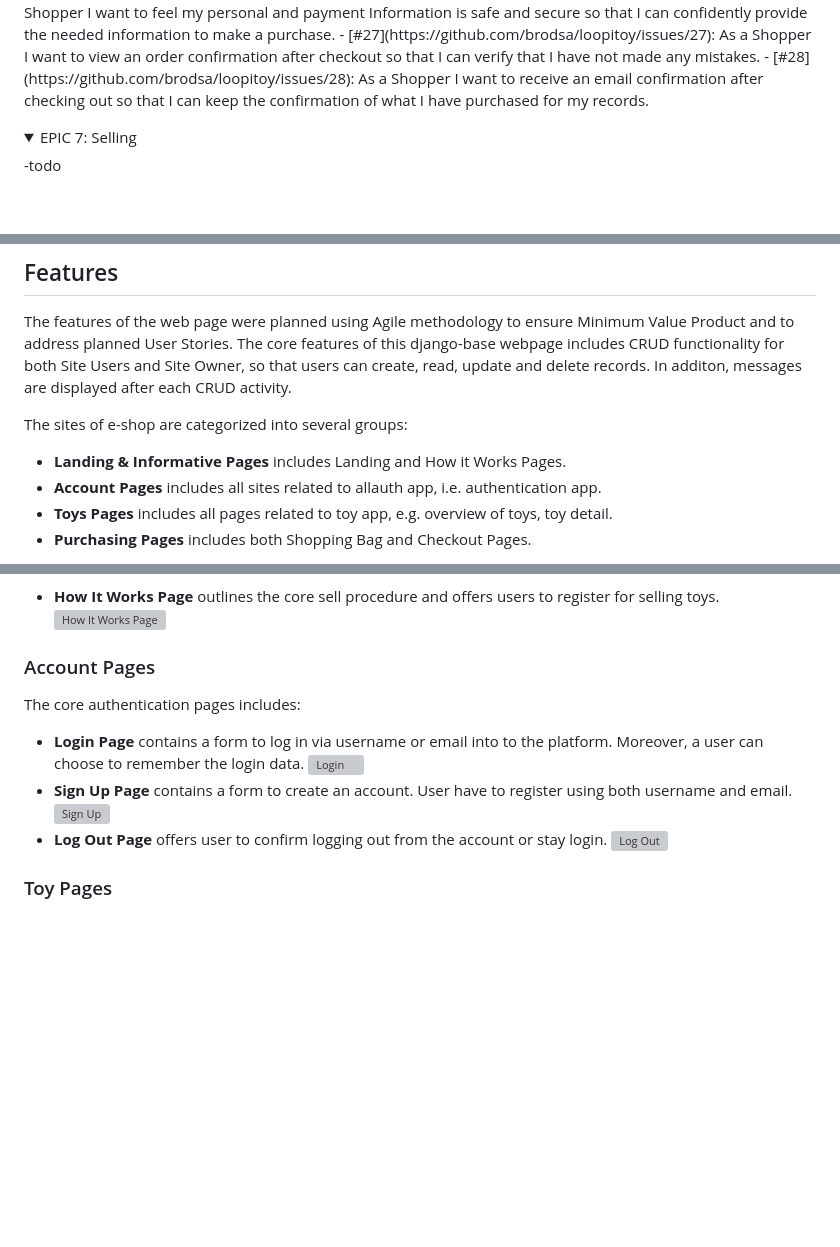
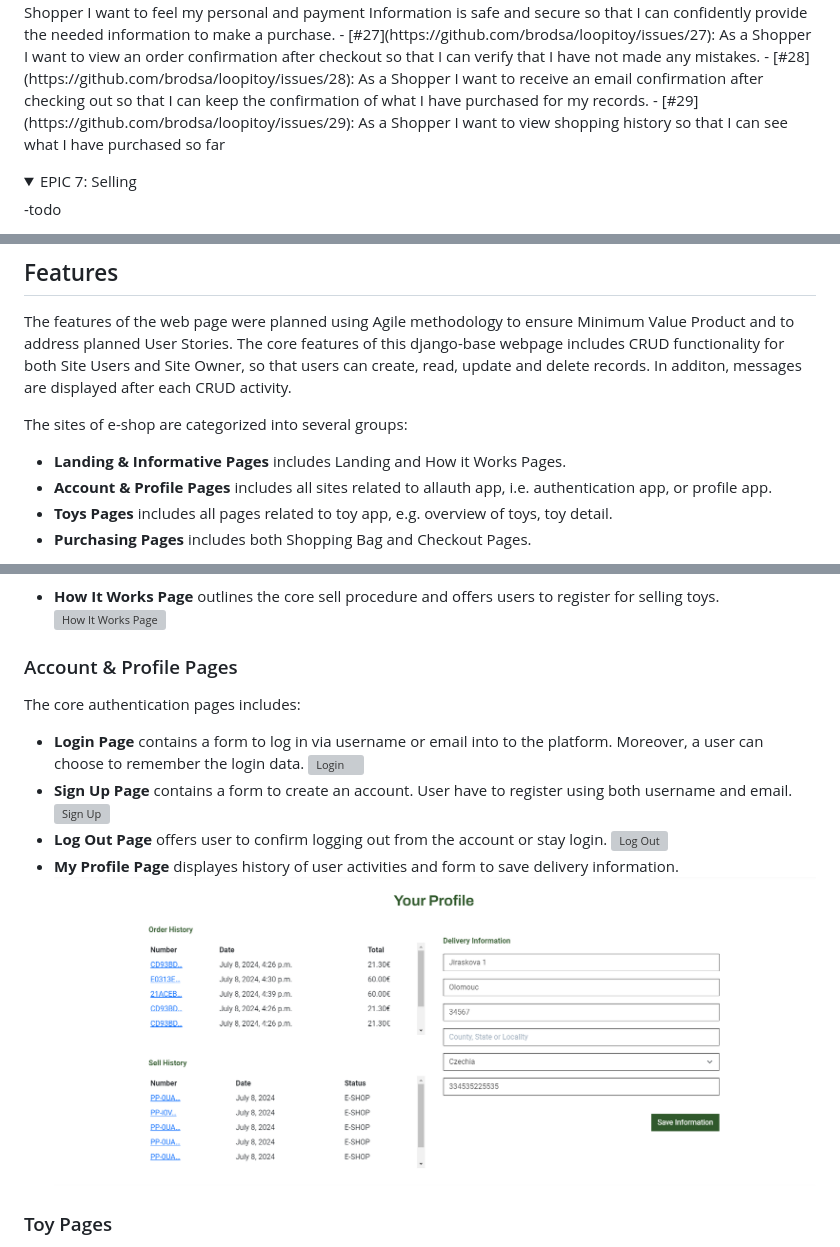
Before and after one commit to brodsa/loopitoy, a Markdown page: README.md, 3 parts joined by grey strips. Rendered like a GitHub page; pictures changed too: docs/features/features_profile.png; folded sections open; blank space fills up the shorter version; grey boxes are pictures that could not be loaded.

Commit message:
docs: document features of the profile page

```diff
--- a/README.md
+++ b/README.md
@@ -75,6 +75,7 @@ To plan all features and functionalities of the e-shop, the agile methodology wa
 - [#26](https://github.com/brodsa/loopitoy/issues/26): As a Shopper I want to feel my personal and payment Information is safe and secure so that I can confidently provide the needed information to make a purchase.
 - [#27](https://github.com/brodsa/loopitoy/issues/27):  As a Shopper I want to view an order confirmation after checkout so that I can verify that I have not made any mistakes.
 - [#28](https://github.com/brodsa/loopitoy/issues/28): As a Shopper I want to receive an email confirmation after checking out so that I can keep the confirmation of what I have purchased for my records.
+- [#29](https://github.com/brodsa/loopitoy/issues/29): As a Shopper I want to view shopping history so that I can see what I have purchased so far
 
 </details>
 
@@ -138,7 +139,7 @@ The features of the web page were planned using Agile methodology to ensure Mini
 
 The sites of e-shop are categorized into several groups:
 - **Landing & Informative Pages** includes Landing and How it Works Pages.
-- **Account Pages** includes all sites related to allauth app, i.e. authentication app.
+- **Account & Profile Pages** includes all sites related to allauth app, i.e. authentication app, or profile app.
 - **Toys Pages** includes all pages related to toy app, e.g. overview of toys, toy detail.
 - **Purchasing Pages** includes both Shopping Bag and Checkout Pages.
 
@@ -161,11 +162,12 @@ The entire web page is also designed to be responsive to ensure that the e-shop
 
 - **How It Works Page** outlines the core sell procedure and offers users to register for selling toys.![How It Works Page](./docs/features/feature_how_it_works.PNG)
 
-### Account Pages
+### Account & Profile Pages
 The core authentication pages includes:
 - **Login Page** contains a form to log in via username or email into to the platform. Moreover, a user can choose to remember the login data. ![Login](./docs/features/feature_account_login.PNG)
 - **Sign Up Page** contains a form to create an account. User have to register using both username and email.![Sign Up](./docs/features/feature_account_register.PNG)
 - **Log Out Page** offers user to confirm logging out from the account or stay login. ![Log Out](./docs/features/feature_account_logout.PNG)
+- **My Profile Page** displayes history of user activities and form to save delivery information. ![Profile](./docs/features/features_profile.png)
 
 
 ### Toy Pages
```
Also changed, not shown: 2 other files.
